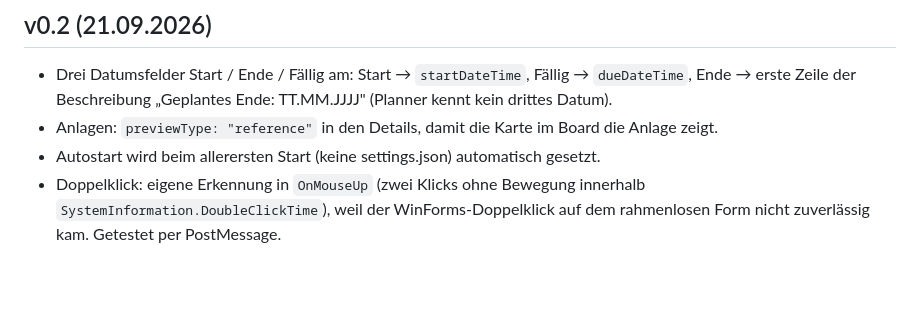
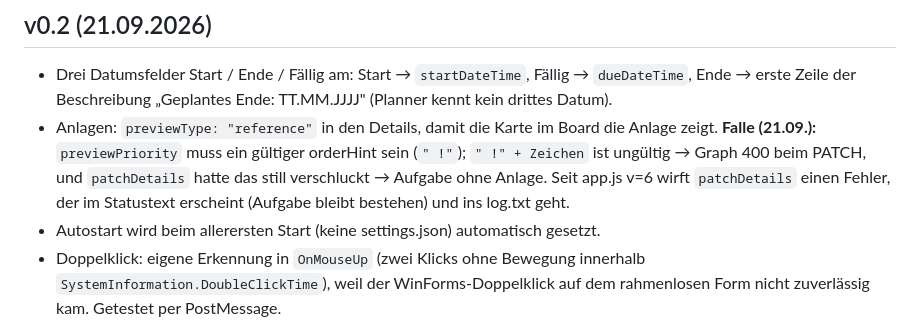
Before and after one commit to ingmoedl/planner-ablage, a Markdown page: README-Entwicklung.md, the part around the change. GitHub-like rendering; blank space fills up the shorter version.

Commit message:
Doku: Ursache fehlende Anlage
Co-Authored-By: Claude Fable 5.1 <noreply@anthropic.com>

```diff
--- a/README-Entwicklung.md
+++ b/README-Entwicklung.md
@@ -81,6 +81,9 @@ dem Punkt, zwei Testdateien kommen in der Seite an (Titel und Größe stimmen),
 - Drei Datumsfelder Start / Ende / Fällig am: Start → `startDateTime`, Fällig → `dueDateTime`,
   Ende → erste Zeile der Beschreibung „Geplantes Ende: TT.MM.JJJJ" (Planner kennt kein drittes Datum).
 - Anlagen: `previewType: "reference"` in den Details, damit die Karte im Board die Anlage zeigt.
+  **Falle (21.09.):** `previewPriority` muss ein gültiger orderHint sein (`" !"`); `" !" + Zeichen` ist ungültig →
+  Graph 400 beim PATCH, und `patchDetails` hatte das still verschluckt → Aufgabe ohne Anlage. Seit app.js v=6
+  wirft `patchDetails` einen Fehler, der im Statustext erscheint (Aufgabe bleibt bestehen) und ins log.txt geht.
 - Autostart wird beim allerersten Start (keine settings.json) automatisch gesetzt.
 - Doppelklick: eigene Erkennung in `OnMouseUp` (zwei Klicks ohne Bewegung innerhalb
   `SystemInformation.DoubleClickTime`), weil der WinForms-Doppelklick auf dem rahmenlosen Form
```
